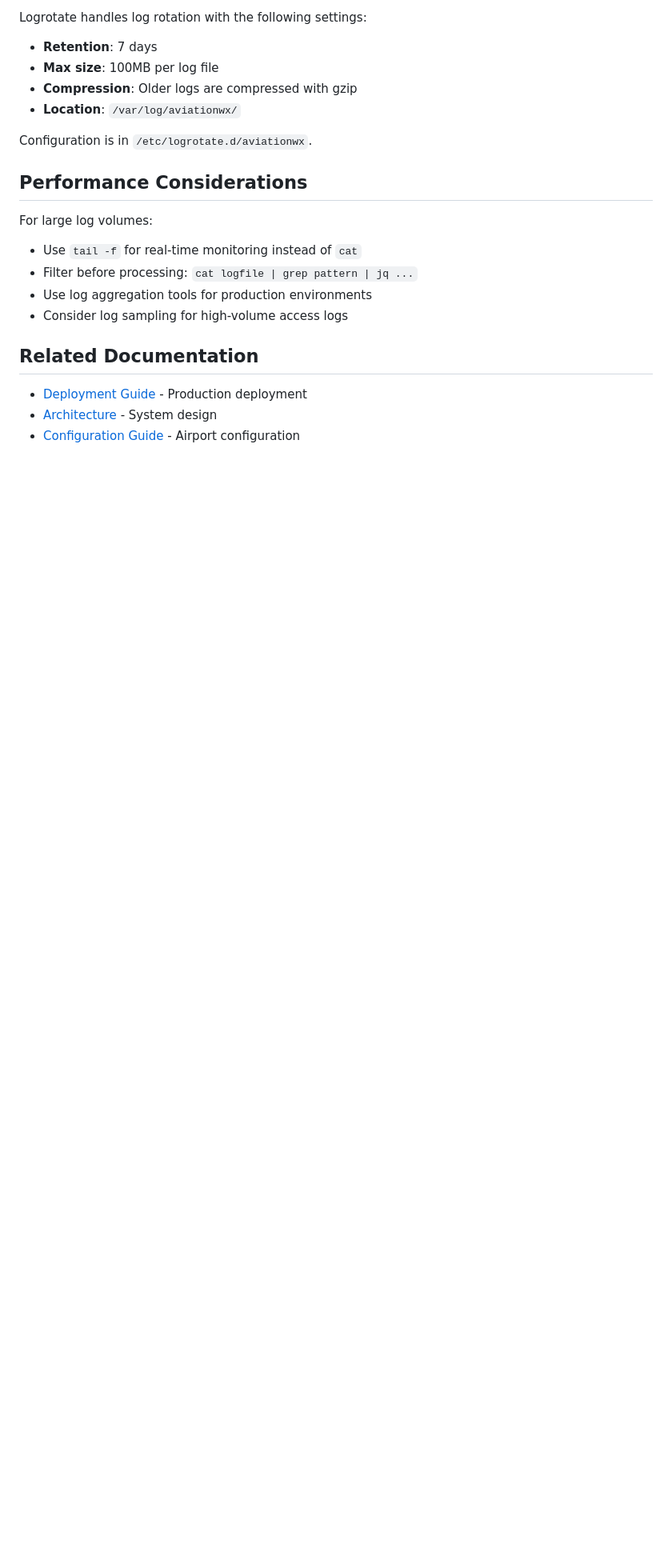
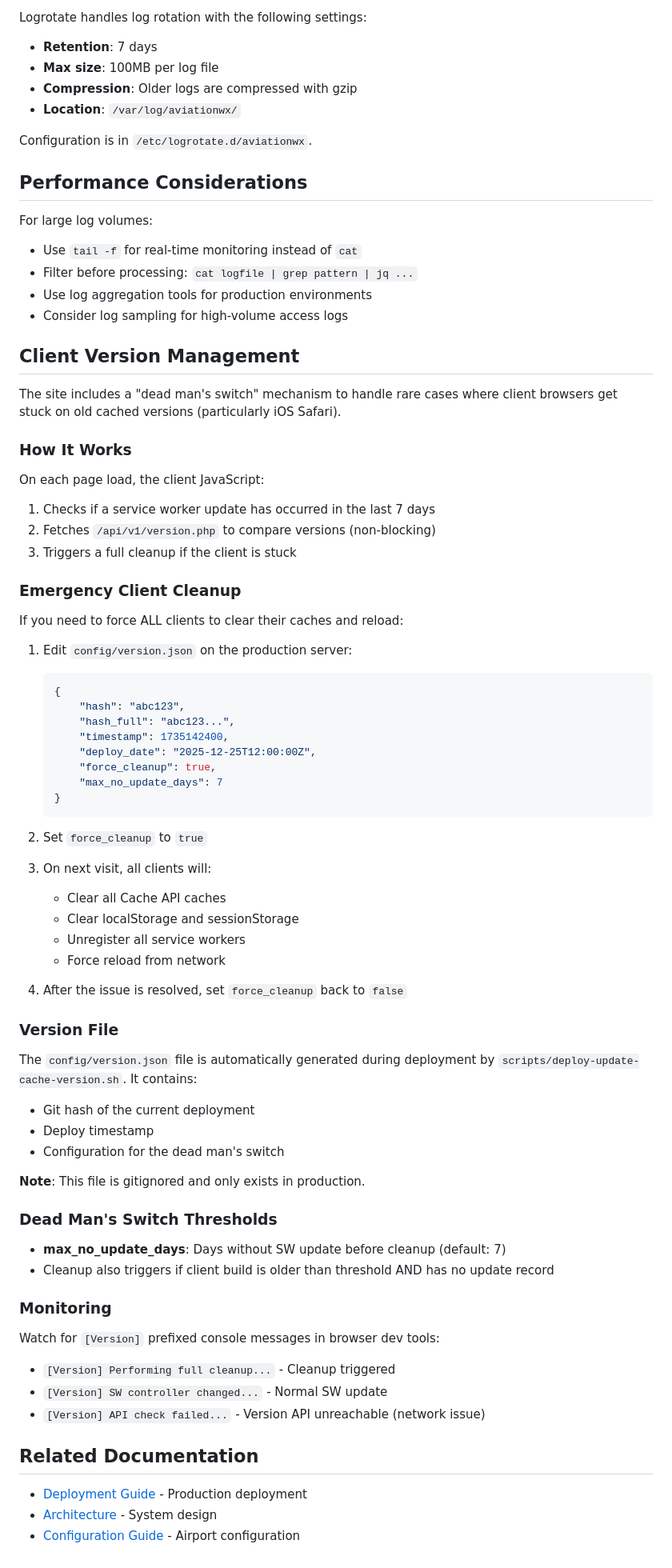
Before and after one commit to alexwitherspoon/aviationwx, a Markdown page: docs/OPERATIONS.md, the part around the change. Shown: that part at 80% size. Rendered like a GitHub page; blank space fills up the shorter version.

Commit message:
Update docs for client version management feature
- OPERATIONS.md: Add 'Client Version Management' section with:
  - How the dead man's switch works
  - Emergency cleanup procedure (force_cleanup flag)
  - Version file explanation
  - Monitoring tips

- ARCHITECTURE.md:
  - Add version.json to config directory listing
  - Add api/v1/version.php to project structure
  - Add 'Service Worker & Version Management' section explaining
    the version checking and cleanup mechanism

````diff
--- a/docs/OPERATIONS.md
+++ b/docs/OPERATIONS.md
@@ -311,6 +311,64 @@ For large log volumes:
 - Use log aggregation tools for production environments
 - Consider log sampling for high-volume access logs
 
+## Client Version Management
+
+The site includes a "dead man's switch" mechanism to handle rare cases where client browsers get stuck on old cached versions (particularly iOS Safari).
+
+### How It Works
+
+On each page load, the client JavaScript:
+1. Checks if a service worker update has occurred in the last 7 days
+2. Fetches `/api/v1/version.php` to compare versions (non-blocking)
+3. Triggers a full cleanup if the client is stuck
+
+### Emergency Client Cleanup
+
+If you need to force ALL clients to clear their caches and reload:
+
+1. Edit `config/version.json` on the production server:
+   ```json
+   {
+       "hash": "abc123",
+       "hash_full": "abc123...",
+       "timestamp": 1735142400,
+       "deploy_date": "2025-12-25T12:00:00Z",
+       "force_cleanup": true,
+       "max_no_update_days": 7
+   }
+   ```
+
+2. Set `force_cleanup` to `true`
+
+3. On next visit, all clients will:
+   - Clear all Cache API caches
+   - Clear localStorage and sessionStorage
+   - Unregister all service workers
+   - Force reload from network
+
+4. After the issue is resolved, set `force_cleanup` back to `false`
+
+### Version File
+
+The `config/version.json` file is automatically generated during deployment by `scripts/deploy-update-cache-version.sh`. It contains:
+- Git hash of the current deployment
+- Deploy timestamp
+- Configuration for the dead man's switch
+
+**Note**: This file is gitignored and only exists in production.
+
+### Dead Man's Switch Thresholds
+
+- **max_no_update_days**: Days without SW update before cleanup (default: 7)
+- Cleanup also triggers if client build is older than threshold AND has no update record
+
+### Monitoring
+
+Watch for `[Version]` prefixed console messages in browser dev tools:
+- `[Version] Performing full cleanup...` - Cleanup triggered
+- `[Version] SW controller changed...` - Normal SW update
+- `[Version] API check failed...` - Version API unreachable (network issue)
+
 ## Related Documentation
 
 - [Deployment Guide](DEPLOYMENT.md) - Production deployment
````
Also changed, not shown: docs/ARCHITECTURE.md (+14 -1 lines).
